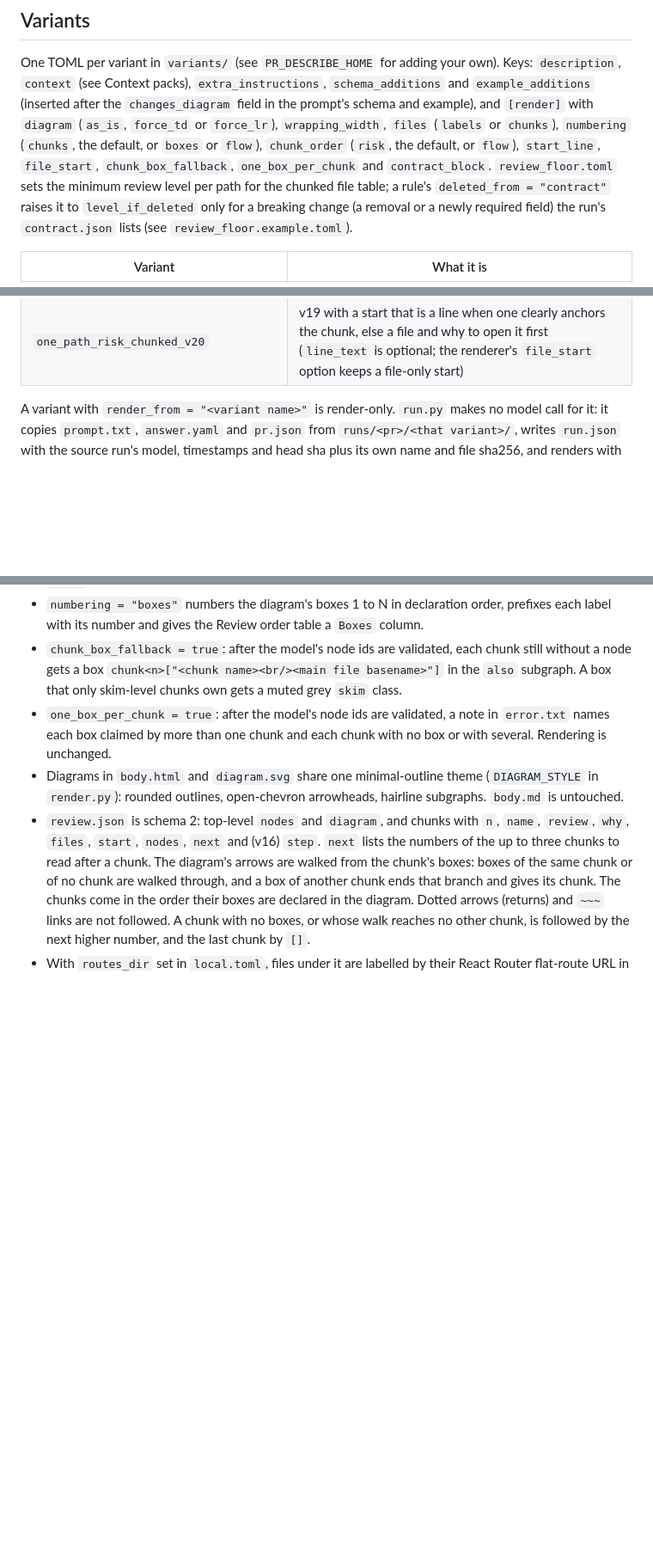
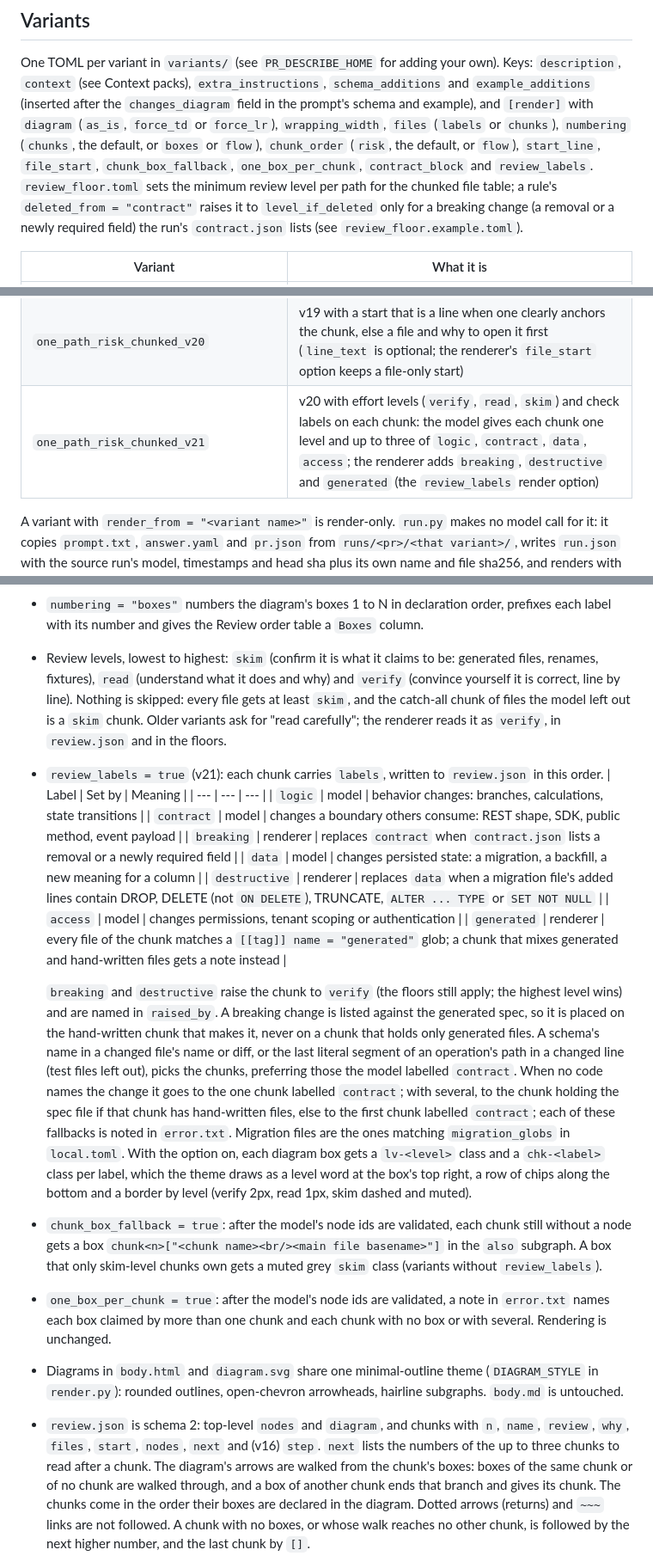
Before and after one commit to bkonold/pr-brief, a Markdown page: README.md, 3 parts joined by grey strips. Shown at 86% size. Rendered like a GitHub page; blank space fills up the shorter version.

Commit message:
docs: describe effort levels and check labels
Co-Authored-By: Claude Opus 5.5 <noreply@anthropic.com>

```diff
--- a/README.md
+++ b/README.md
@@ -133,7 +133,7 @@ One TOML per variant in `variants/` (see `PR_DESCRIBE_HOME` for adding your own)
 `extra_instructions`, `schema_additions` and `example_additions` (inserted after the `changes_diagram`
 field in the prompt's schema and example), and `[render]` with `diagram` (`as_is`, `force_td` or
 `force_lr`), `wrapping_width`, `files` (`labels` or `chunks`), `numbering` (`chunks`, the default, or
-`boxes` or `flow`), `chunk_order` (`risk`, the default, or `flow`), `start_line`, `file_start`, `chunk_box_fallback`, `one_box_per_chunk` and `contract_block`. `review_floor.toml` sets the minimum review level per
+`boxes` or `flow`), `chunk_order` (`risk`, the default, or `flow`), `start_line`, `file_start`, `chunk_box_fallback`, `one_box_per_chunk`, `contract_block` and `review_labels`. `review_floor.toml` sets the minimum review level per
 path for the chunked file table; a rule's `deleted_from = "contract"` raises it to `level_if_deleted` only for a
 breaking change (a removal or a newly required field) the run's `contract.json` lists (see `review_floor.example.toml`).
 
@@ -151,6 +151,7 @@ breaking change (a removal or a newly required field) the run's `contract.json`
 | `one_path_risk_chunked_v18` | v17 with the diagram's main path capped at 10 nodes instead of 7 |
 | `one_path_risk_chunked_v19` | v18 with one diagram box per chunk: each chunk's `nodes` is exactly one box, each changed box is exactly one chunk, and one file's changes that serve two steps are merged into one box |
 | `one_path_risk_chunked_v20` | v19 with a start that is a line when one clearly anchors the chunk, else a file and why to open it first (`line_text` is optional; the renderer's `file_start` option keeps a file-only start) |
+| `one_path_risk_chunked_v21` | v20 with effort levels (`verify`, `read`, `skim`) and check labels on each chunk: the model gives each chunk one level and up to three of `logic`, `contract`, `data`, `access`; the renderer adds `breaking`, `destructive` and `generated` (the `review_labels` render option) |
 
 A variant with `render_from = "<variant name>"` is render-only. `run.py` makes no model call for it: it
 copies `prompt.txt`, `answer.yaml` and `pr.json` from `runs/<pr>/<that variant>/`, writes `run.json` with the
@@ -201,9 +202,34 @@ sha256 of the variant file that produced each run.
   `**/*_test.*`) or contains a `test_dirs` marker. `review.json`'s `files` and the review table list them in that order.
 - `numbering = "boxes"` numbers the diagram's boxes 1 to N in declaration order, prefixes each label with its
   number and gives the Review order table a `Boxes` column.
+- Review levels, lowest to highest: `skim` (confirm it is what it claims to be: generated files, renames, fixtures),
+  `read` (understand what it does and why) and `verify` (convince yourself it is correct, line by line). Nothing is
+  skipped: every file gets at least `skim`, and the catch-all chunk of files the model left out is a `skim` chunk.
+  Older variants ask for "read carefully"; the renderer reads it as `verify`, in `review.json` and in the floors.
+- `review_labels = true` (v21): each chunk carries `labels`, written to `review.json` in this order.
+  | Label | Set by | Meaning |
+  | --- | --- | --- |
+  | `logic` | model | behavior changes: branches, calculations, state transitions |
+  | `contract` | model | changes a boundary others consume: REST shape, SDK, public method, event payload |
+  | `breaking` | renderer | replaces `contract` when `contract.json` lists a removal or a newly required field |
+  | `data` | model | changes persisted state: a migration, a backfill, a new meaning for a column |
+  | `destructive` | renderer | replaces `data` when a migration file's added lines contain DROP, DELETE (not `ON DELETE`), TRUNCATE, `ALTER ... TYPE` or `SET NOT NULL` |
+  | `access` | model | changes permissions, tenant scoping or authentication |
+  | `generated` | renderer | every file of the chunk matches a `[[tag]] name = "generated"` glob; a chunk that mixes generated and hand-written files gets a note instead |
+
+  `breaking` and `destructive` raise the chunk to `verify` (the floors still apply; the highest level wins) and are
+  named in `raised_by`. A breaking change is listed against the generated spec, so it is placed on the hand-written
+  chunk that makes it, never on a chunk that holds only generated files. A schema's name in a changed file's name or
+  diff, or the last literal segment of an operation's path in a changed line (test files left out), picks the
+  chunks, preferring those the model labelled `contract`. When no code names the change it goes to the one chunk
+  labelled `contract`; with several, to the chunk holding the spec file if that chunk has hand-written files, else to
+  the first chunk labelled `contract`; each of these fallbacks is noted in `error.txt`.
+  Migration files are the ones matching `migration_globs` in `local.toml`. With the option on, each diagram box
+  gets a `lv-<level>` class and a `chk-<label>` class per label, which the theme draws as a level word at the box's
+  top right, a row of chips along the bottom and a border by level (verify 2px, read 1px, skim dashed and muted).
 - `chunk_box_fallback = true`: after the model's node ids are validated, each chunk still without a node gets
   a box `chunk<n>["<chunk name><br/><main file basename>"]` in the `also` subgraph. A box that only
-  skim-level chunks own gets a muted grey `skim` class.
+  skim-level chunks own gets a muted grey `skim` class (variants without `review_labels`).
 - `one_box_per_chunk = true`: after the model's node ids are validated, a note in `error.txt` names each box claimed by
   more than one chunk and each chunk with no box or with several. Rendering is unchanged.
 - Diagrams in `body.html` and `diagram.svg` share one minimal-outline theme (`DIAGRAM_STYLE` in
```
Also changed, not shown: HANDOFF.md (+1 -1 lines), extension/README.md (+11 -4 lines).
